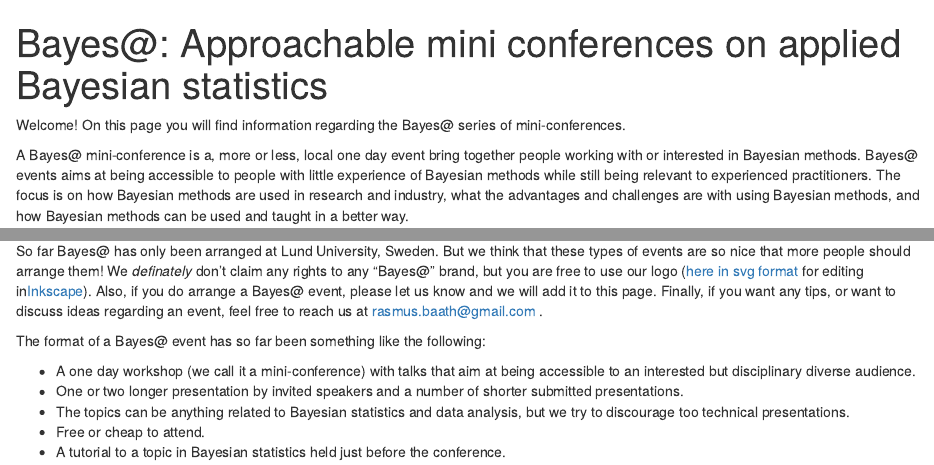
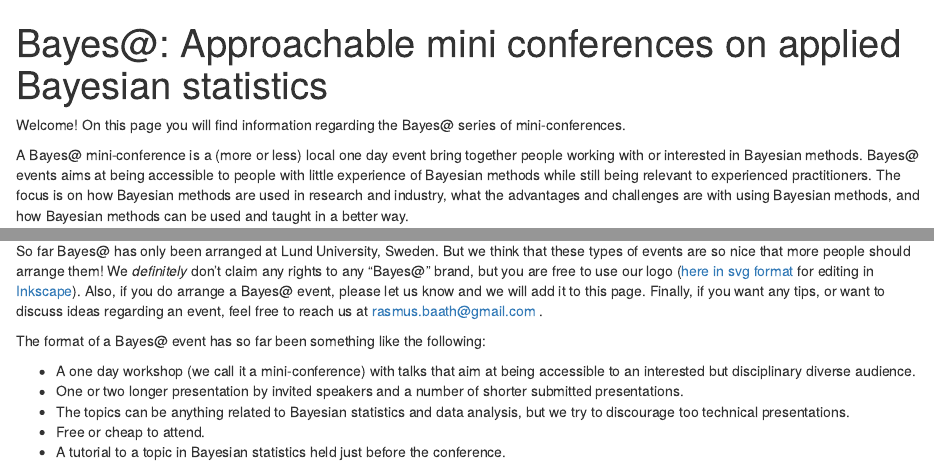
Before and after one commit to bayesat/bayesat.github.io, an R Markdown document (index.Rmd): the page in a window 1100 px wide, from its top, and a second part further down, joined at a grey line. The pictures show the output file index.html that the author committed with the source, opened offline.

Commit message:
Spelling

```diff
--- a/index.Rmd
+++ b/index.Rmd
@@ -9,7 +9,7 @@
 
 Welcome! On this page you will find information regarding the Bayes@ series of mini-conferences.
 
-A Bayes@ mini-conference is a, more or less, local one day event bring together people working with or interested in Bayesian methods. Bayes@ events aims at being accessible to people with little experience of Bayesian methods while still being relevant to experienced practitioners. The focus is on how Bayesian methods are used in research and industry, what the advantages and challenges are with using Bayesian methods, and how Bayesian methods can be used and taught in a better way.
+A Bayes@ mini-conference is a (more or less) local one day event bring together people working with or interested in Bayesian methods. Bayes@ events aims at being accessible to people with little experience of Bayesian methods while still being relevant to experienced practitioners. The focus is on how Bayesian methods are used in research and industry, what the advantages and challenges are with using Bayesian methods, and how Bayesian methods can be used and taught in a better way.
 
 The first Bayes@ event was organized in Lund, Sweden by Rasmus Bååth and Ullrika Sahlin in 2014 when they noticed that, while many people use Bayesian methods at the university, they were spread all over campus. Rasmus and Ullrika thought: Why not meet up and share experiences and tips in a one day mini-conference? And so they did.
 
@@ -76,7 +76,7 @@
 Arrange your own Bayes@ conference
 --------------
 
-So far Bayes@ has only been arranged at Lund University, Sweden. But we think that these types of events are so nice that more people should arrange them! We *definately* don't claim any rights to any "Bayes@" brand, but you are free to use our logo ([here in svg format](media/bayes_at_logo_template_inkscape.svg) for editing in[Inkscape](https://inkscape.org/)). Also, if you do arrange a Bayes@ event, please let us know and we will add it to this page. Finally, if you want any tips, or want to discuss ideas regarding an event, feel free to reach us at rasmus.baath@gmail.com .
+So far Bayes@ has only been arranged at Lund University, Sweden. But we think that these types of events are so nice that more people should arrange them! We *definitely* don't claim any rights to any "Bayes@" brand, but you are free to use our logo ([here in svg format](media/bayes_at_logo_template_inkscape.svg) for editing in [Inkscape](https://inkscape.org/)). Also, if you do arrange a Bayes@ event, please let us know and we will add it to this page. Finally, if you want any tips, or want to discuss ideas regarding an event, feel free to reach us at rasmus.baath@gmail.com .
 
 The format of a Bayes@ event has so far been something like the following:
 
```
Also changed, not shown: index.html.
